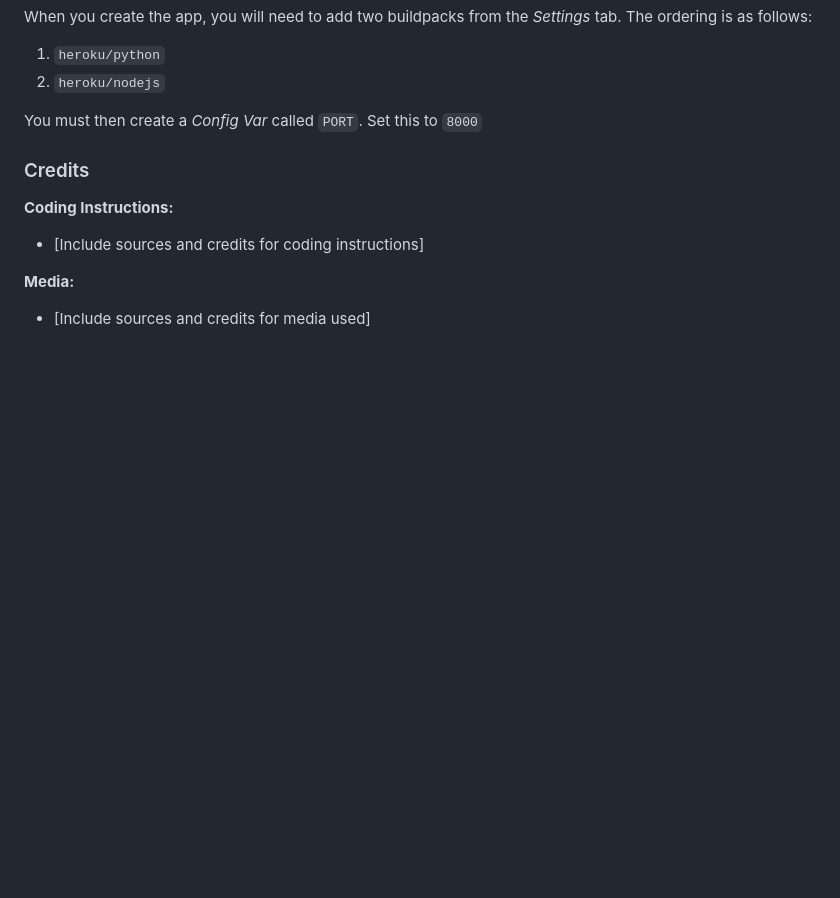
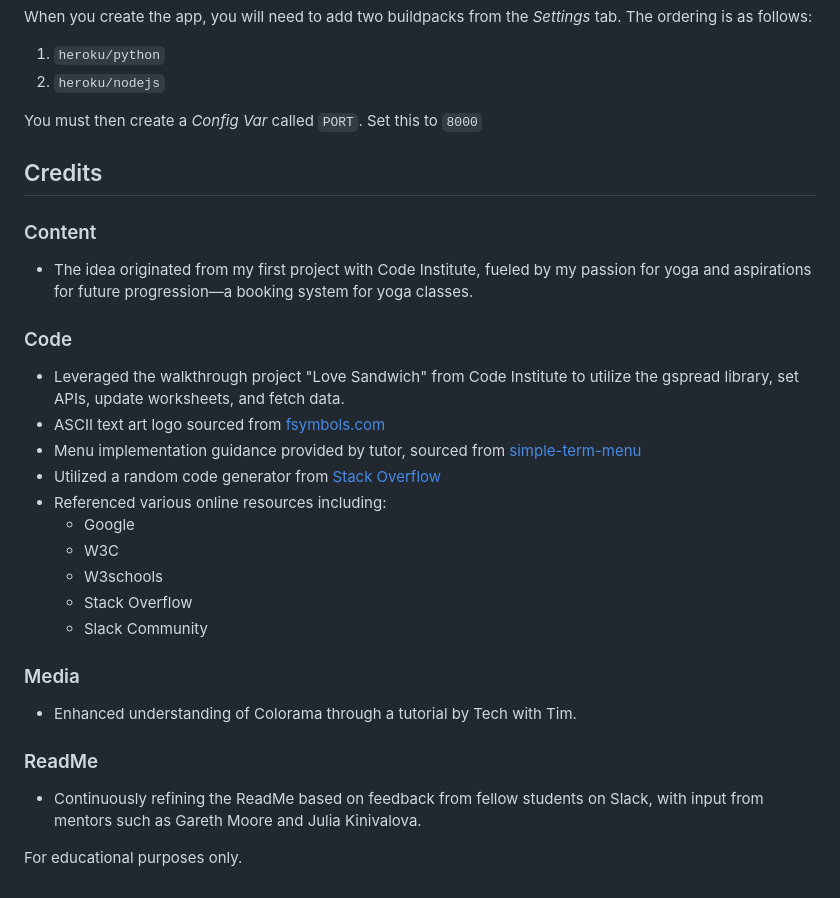
Before and after one commit to abikirkham/FlexiBook, a Markdown page: README.md, the part around one of its changes. Rendered like a GitHub page; blank space fills up the shorter version.

Commit message:
Update README.md
added credits and deployment info

```diff
--- a/README.md
+++ b/README.md
@@ -118,10 +175,29 @@ When you create the app, you will need to add two buildpacks from the _Settings_
 You must then create a _Config Var_ called `PORT`. Set this to `8000`
 
 
-### Credits
+## Credits
 
-**Coding Instructions:**
-- [Include sources and credits for coding instructions]
+### Content
+- The idea originated from my first project with Code Institute, fueled by my passion for yoga and aspirations for future progression—a booking system for yoga classes.
 
-**Media:**
-- [Include sources and credits for media used]
+### Code
+
+- Leveraged the walkthrough project "Love Sandwich" from Code Institute to utilize the gspread library, set APIs, update worksheets, and fetch data.
+- ASCII text art logo sourced from [fsymbols.com](https://fsymbols.com/text-art/)
+- Menu implementation guidance provided by tutor, sourced from [simple-term-menu](https://pypi.org/project/simple-term-menu/)
+- Utilized a random code generator from [Stack Overflow](https://stackoverflow.com/questions/2257441/random-string-generation-with-upper-case-letters-and-digits)
+- Referenced various online resources including:
+  - Google
+  - W3C
+  - W3schools
+  - Stack Overflow
+  - Slack Community
+
+### Media
+
+- Enhanced understanding of Colorama through a tutorial by Tech with Tim.
+
+### ReadMe
+- Continuously refining the ReadMe based on feedback from fellow students on Slack, with input from mentors such as Gareth Moore and Julia Kinivalova.
+
+For educational purposes only.
```
Also changed, not shown: other parts of README.md (+58 -1 lines).
